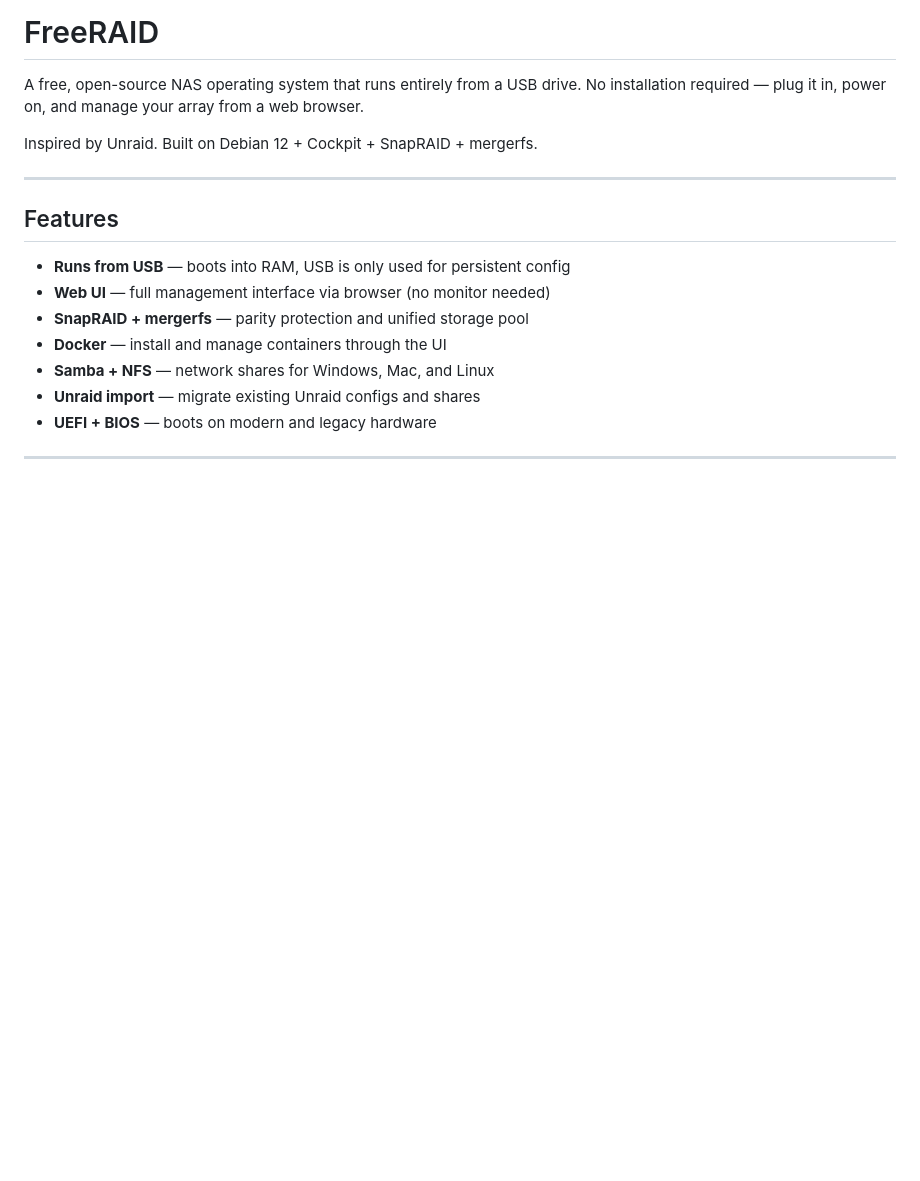
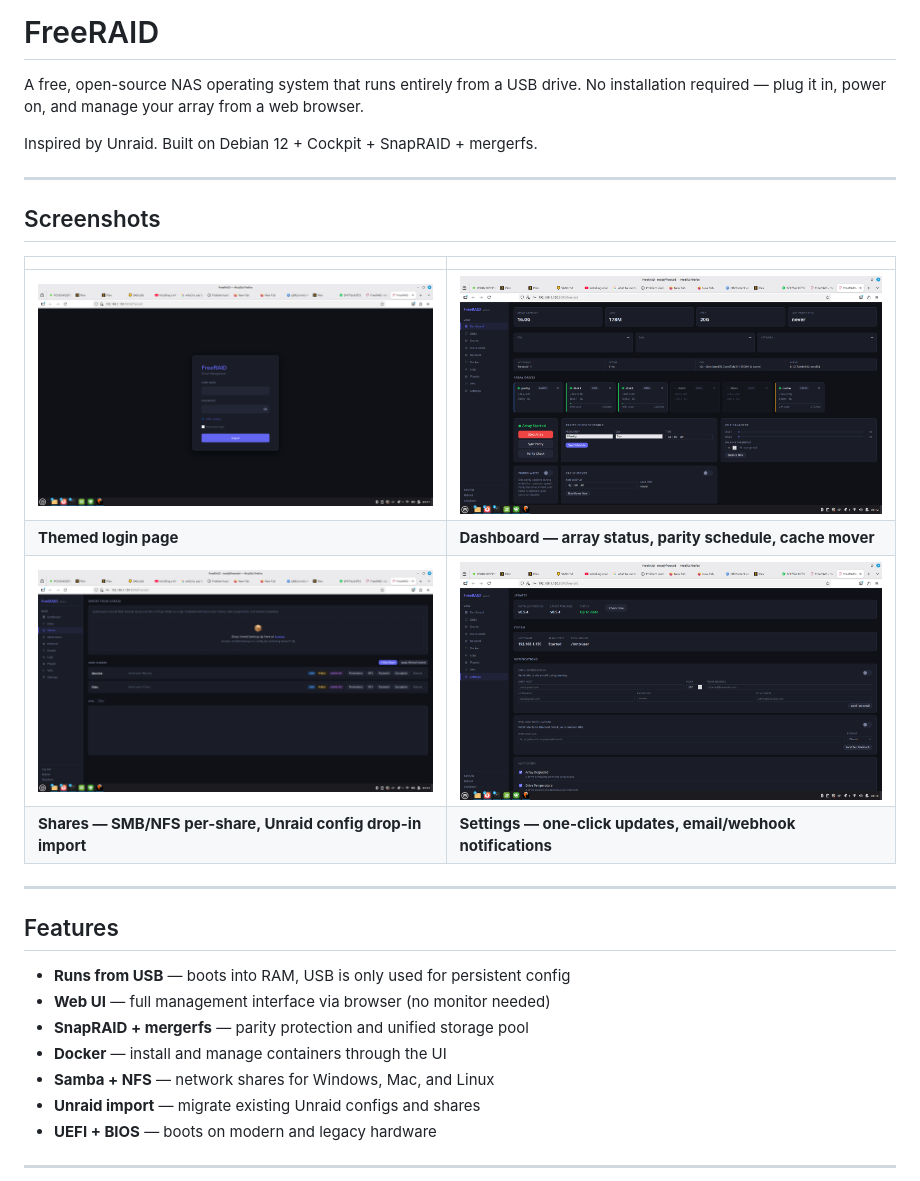
Before and after one commit to crucifix86/FreeRAID, a Markdown page: README.md, the part around the change. Rendered like a GitHub page; pictures changed too: docs/screenshots/01-login.png (added), docs/screenshots/02-dashboard.png (added), docs/screenshots/03-shares.png (added); blank space fills up the shorter version.

Commit message:
docs: add UI screenshots to README

```diff
--- a/README.md
+++ b/README.md
@@ -3,6 +3,17 @@
 A free, open-source NAS operating system that runs entirely from a USB drive. No installation required — plug it in, power on, and manage your array from a web browser.
 
 Inspired by Unraid. Built on Debian 12 + Cockpit + SnapRAID + mergerfs.
+
+---
+
+## Screenshots
+
+| | |
+|---|---|
+| ![Login](docs/screenshots/01-login.png) | ![Dashboard](docs/screenshots/02-dashboard.png) |
+| **Themed login page** | **Dashboard — array status, parity schedule, cache mover** |
+| ![Shares](docs/screenshots/03-shares.png) | ![Settings](docs/screenshots/04-settings.png) |
+| **Shares — SMB/NFS per-share, Unraid config drop-in import** | **Settings — one-click updates, email/webhook notifications** |
 
 ---
 
```
